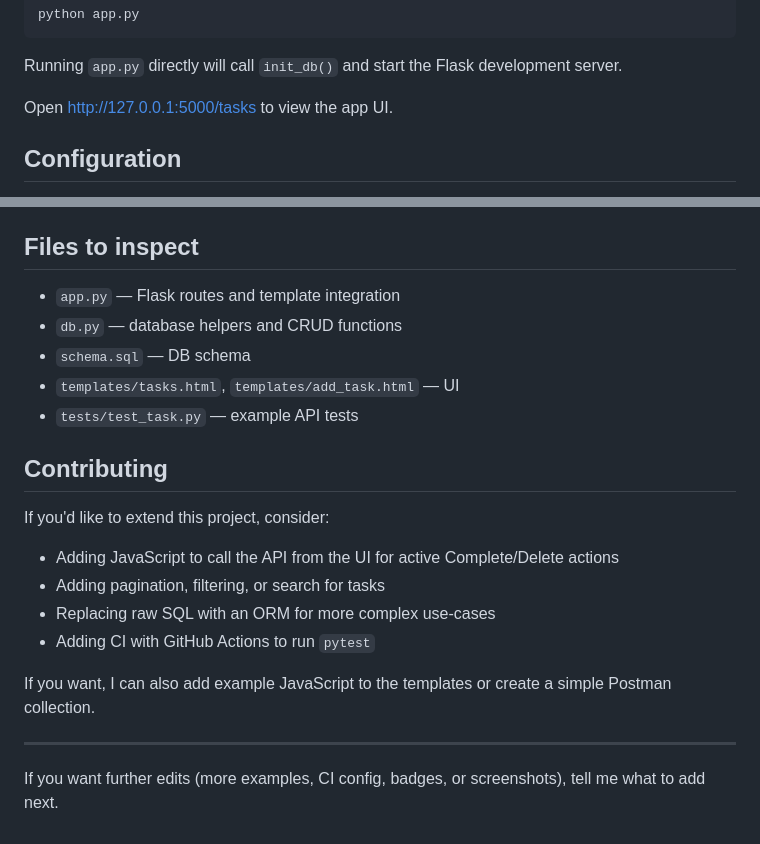
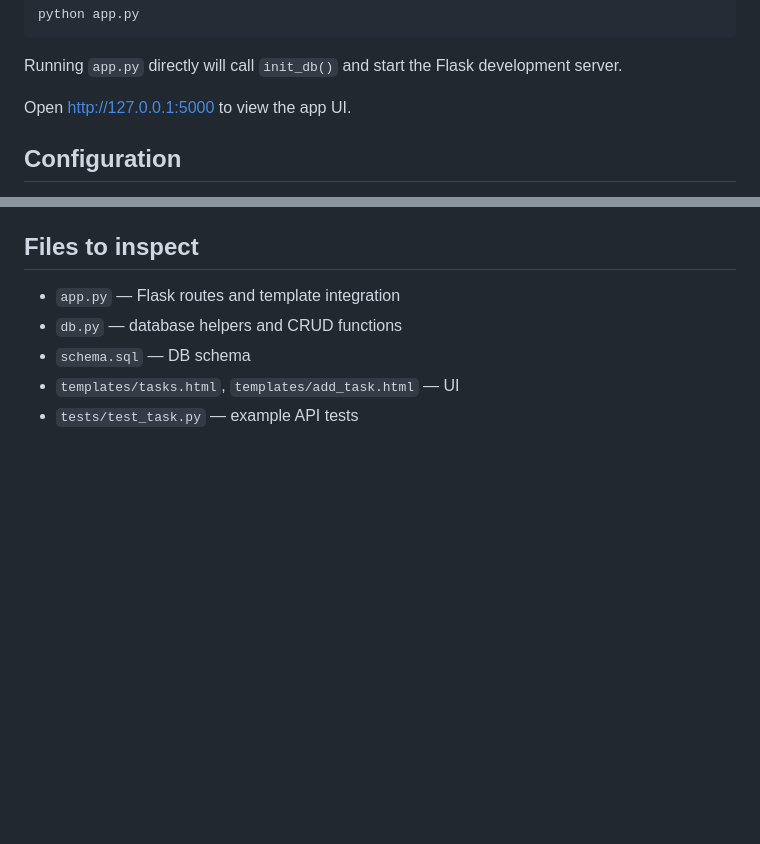
Before and after one commit to tanygina2004-cloud/todo-flask-app-demo, a Markdown page: README.md, 2 parts joined by grey strips. Drawn GitHub-style; blank space fills up the shorter version.

Commit message:
Update README.md - Change in documentation

```diff
--- a/README.md
+++ b/README.md
@@ -56,7 +56,7 @@ python app.py
 
 Running `app.py` directly will call `init_db()` and start the Flask development server.
 
-Open http://127.0.0.1:5000/tasks to view the app UI.
+Open http://127.0.0.1:5000 to view the app UI.
 
 ## Configuration
 
@@ -164,18 +164,3 @@ The application uses the standard `logging` module (`app.py`) to emit informatio
 - `schema.sql` — DB schema
 - `templates/tasks.html`, `templates/add_task.html` — UI
 - `tests/test_task.py` — example API tests
-
-## Contributing
-
-If you'd like to extend this project, consider:
-
-- Adding JavaScript to call the API from the UI for active Complete/Delete actions
-- Adding pagination, filtering, or search for tasks
-- Replacing raw SQL with an ORM for more complex use-cases
-- Adding CI with GitHub Actions to run `pytest`
-
-If you want, I can also add example JavaScript to the templates or create a simple Postman collection.
-
----
-
-If you want further edits (more examples, CI config, badges, or screenshots), tell me what to add next.
```
